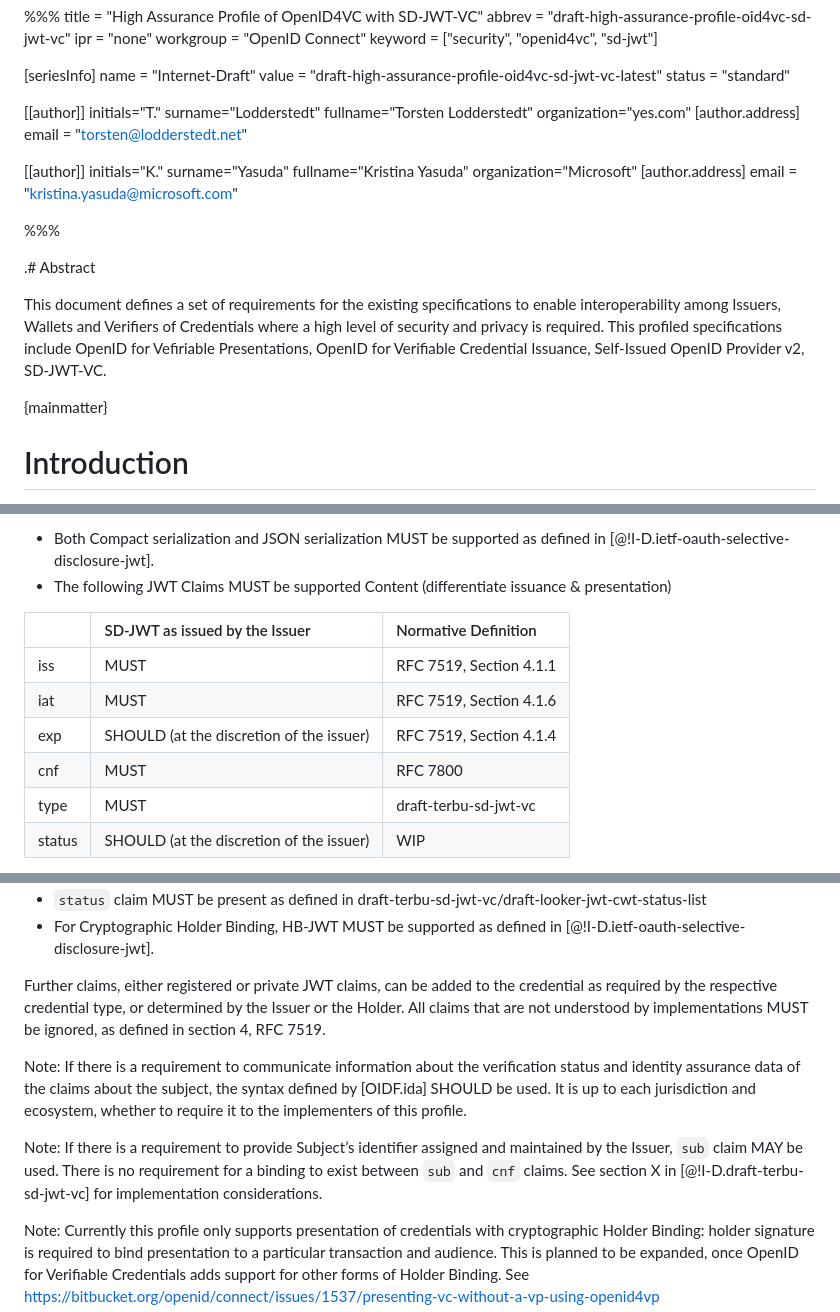
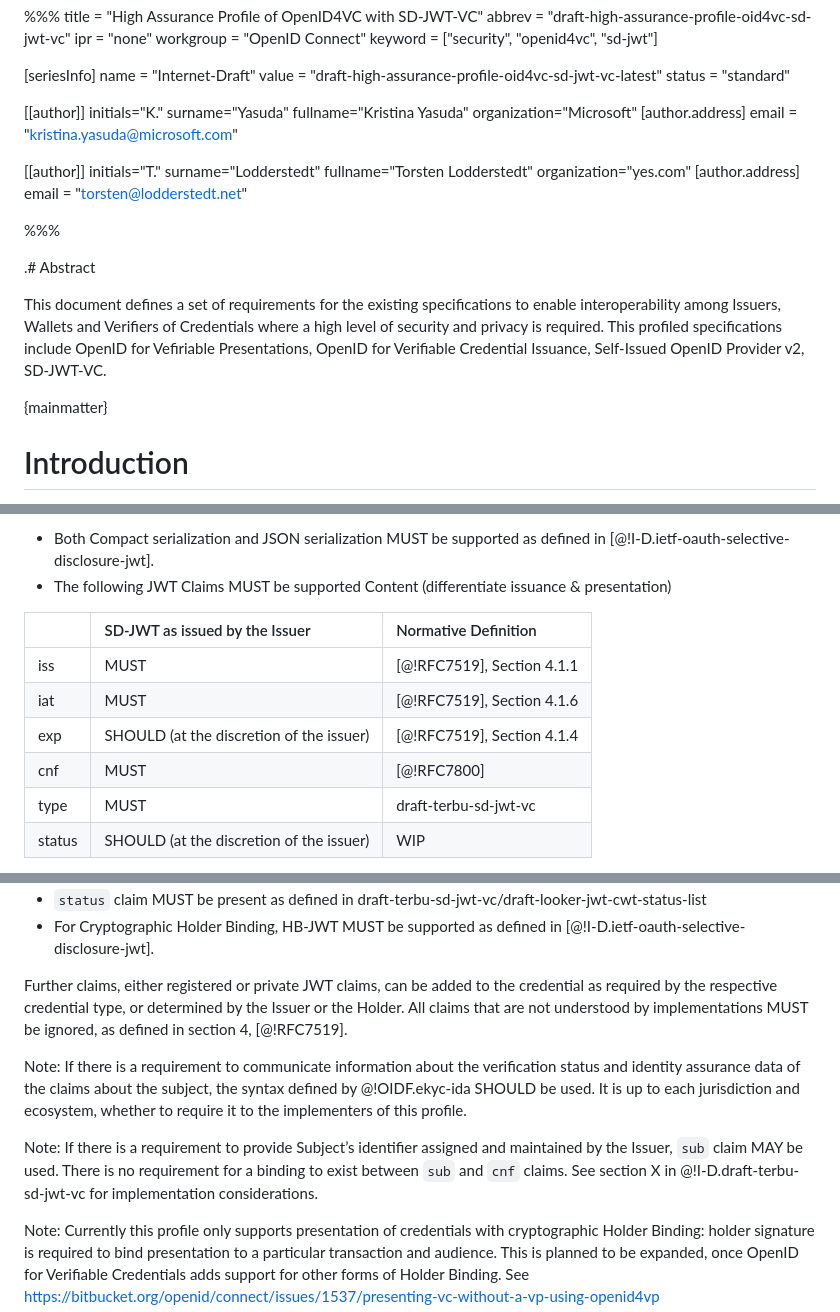
Before and after one commit to openid/oid4vc-haip-sd-jwt-vc, a Markdown page: draft-high-assurance-profile-oid4vc-sd-jwt-vc.md, 3 parts joined by grey strips. Rendered like a GitHub page.

Commit message:
generate html

```diff
--- a/draft-high-assurance-profile-oid4vc-sd-jwt-vc.md
+++ b/draft-high-assurance-profile-oid4vc-sd-jwt-vc.md
@@ -11,20 +11,20 @@ value = "draft-high-assurance-profile-oid4vc-sd-jwt-vc-latest"
 status = "standard"
 
 [[author]]
+initials="K."
+surname="Yasuda"
+fullname="Kristina Yasuda"
+organization="Microsoft"
+   [author.address]
+   email = "kristina.yasuda@microsoft.com"
+
+[[author]]
 initials="T."
 surname="Lodderstedt"
 fullname="Torsten Lodderstedt"
 organization="yes.com"
-    [author.address]
-    email = "torsten@lodderstedt.net"
-
-[[author]]
-initials="K."
-surname="Yasuda"
-fullname="Kristina Yasuda"
-organization="Microsoft"
-    [author.address]
-    email = "kristina.yasuda@microsoft.com"
+   [author.address]
+   email = "torsten@lodderstedt.net"
 
 %%%
 
@@ -33,6 +33,7 @@ organization="Microsoft"
 This document defines a set of requirements for the existing specifications to enable interoperability among Issuers, Wallets and Verifiers of Credentials where a high level of security and privacy is required. This profiled specifications include OpenID for Vefiriable Presentations, OpenID for Verifiable Credential Issuance, Self-Issued OpenID Provider v2, SD-JWT-VC.
 
 {mainmatter}
+
 
 # Introduction
 
@@ -167,10 +168,10 @@ All the requirements defined in [@!I-D.ietf-oauth-selective-disclosure-jwt] MUST
 
 | | SD-JWT as issued by the Issuer | Normative Definition |
 |:--- |:--- |:--- |
-|iss |	MUST |	RFC 7519, Section 4.1.1 |
-|iat | 	MUST |	RFC 7519, Section 4.1.6 |
-| exp | SHOULD (at the discretion of the issuer) | RFC 7519, Section 4.1.4 |
-|cnf|	MUST|	RFC 7800|
+|iss |MUST |[@!RFC7519], Section 4.1.1 |
+|iat |MUST |[@!RFC7519], Section 4.1.6 |
+| exp | SHOULD (at the discretion of the issuer) | [@!RFC7519], Section 4.1.4 |
+|cnf|	MUST|	[@!RFC7800]|
 |type|	MUST| draft-terbu-sd-jwt-vc|
 |status|SHOULD (at the discretion of the issuer)|	WIP|
 
@@ -181,11 +182,11 @@ All the requirements defined in [@!I-D.ietf-oauth-selective-disclosure-jwt] MUST
 * `status` claim MUST be present as defined in draft-terbu-sd-jwt-vc/draft-looker-jwt-cwt-status-list
 * For Cryptographic Holder Binding, HB-JWT MUST be supported as defined in [@!I-D.ietf-oauth-selective-disclosure-jwt].
 
-Further claims, either registered or private JWT claims, can be added to the credential as required by the respective credential type, or determined by the Issuer or the Holder. All claims that are not understood by implementations MUST be ignored, as defined in section 4, RFC 7519.
+Further claims, either registered or private JWT claims, can be added to the credential as required by the respective credential type, or determined by the Issuer or the Holder. All claims that are not understood by implementations MUST be ignored, as defined in section 4, [@!RFC7519].
 
-Note: If there is a requirement to communicate information about the verification status and identity assurance data of the claims about the subject, the syntax defined by [OIDF.ida] SHOULD be used. It is up to each jurisdiction and ecosystem, whether to require it to the implementers of this profile.
+Note: If there is a requirement to communicate information about the verification status and identity assurance data of the claims about the subject, the syntax defined by @!OIDF.ekyc-ida SHOULD be used. It is up to each jurisdiction and ecosystem, whether to require it to the implementers of this profile.
 
-Note: If there is a requirement to provide Subject’s identifier assigned and maintained by the Issuer, `sub` claim MAY be used. There is no requirement for a binding to exist between `sub` and `cnf` claims. See section X in [@!I-D.draft-terbu-sd-jwt-vc] for implementation considerations.
+Note: If there is a requirement to provide Subject’s identifier assigned and maintained by the Issuer, `sub` claim MAY be used. There is no requirement for a binding to exist between `sub` and `cnf` claims. See section X in @!I-D.draft-terbu-sd-jwt-vc for implementation considerations.
 
 Note: Currently this profile only supports presentation of credentials with cryptographic Holder Binding: holder signature is required to bind presentation to a particular transaction and audience. This is planned to be expanded, once OpenID for Verifiable Credentials adds support for other forms of Holder Binding. See https://bitbucket.org/openid/connect/issues/1537/presenting-vc-without-a-vp-using-openid4vp
 
```
